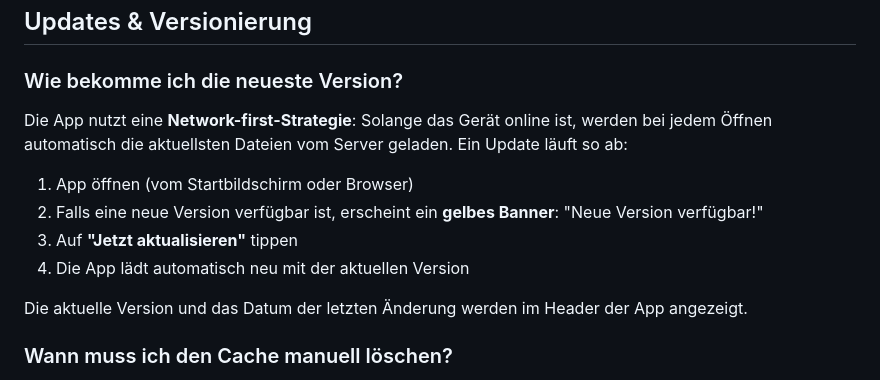
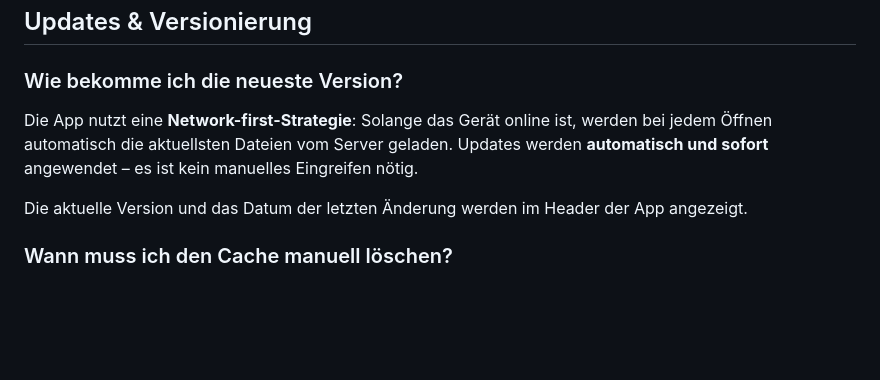
Before and after one commit to e1felixr/heizkoerper, a Markdown page: README.md, the part around the change. Rendered like a GitHub page; blank space fills up the shorter version.

Commit message:
README: Update-Beschreibung korrigiert (kein Banner, automatisch)
Das Update-Banner wird nie angezeigt, da sw.js skipWaiting() nutzt.
Updates werden still und automatisch via Network-first angewendet.

Co-authored-by: Copilot <223556219+Copilot@users.noreply.github.com>

```diff
--- a/README.md
+++ b/README.md
@@ -14,12 +14,7 @@ Progressive Web App (PWA) zur mobilen Erfassung von Heizkörperdaten bei Gebäud
 
 ### Wie bekomme ich die neueste Version?
 
-Die App nutzt eine **Network-first-Strategie**: Solange das Gerät online ist, werden bei jedem Öffnen automatisch die aktuellsten Dateien vom Server geladen. Ein Update läuft so ab:
-
-1. App öffnen (vom Startbildschirm oder Browser)
-2. Falls eine neue Version verfügbar ist, erscheint ein **gelbes Banner**: "Neue Version verfügbar!"
-3. Auf **"Jetzt aktualisieren"** tippen
-4. Die App lädt automatisch neu mit der aktuellen Version
+Die App nutzt eine **Network-first-Strategie**: Solange das Gerät online ist, werden bei jedem Öffnen automatisch die aktuellsten Dateien vom Server geladen. Updates werden **automatisch und sofort** angewendet – es ist kein manuelles Eingreifen nötig.
 
 Die aktuelle Version und das Datum der letzten Änderung werden im Header der App angezeigt.
 
```
